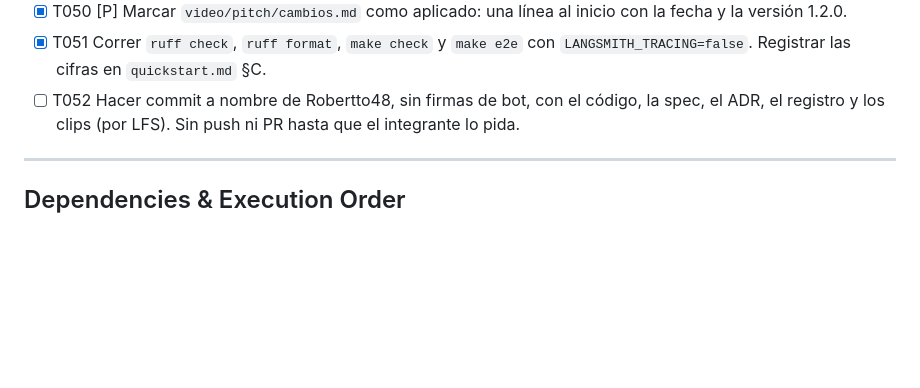
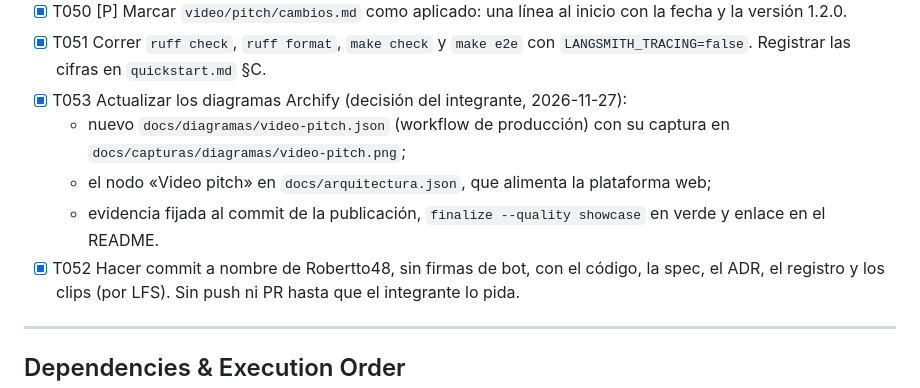
Before and after one commit to jasonCastano/proyecto_modelos_lenguaje, a Markdown page: specs/029-pitch-escenas-sincronizadas/tasks.md, the part around the change. Drawn GitHub-style; blank space fills up the shorter version.

Commit message:
docs(arquitectura): video pitch sincronizado en los diagramas Archify (specs 028 y 029)
- Nuevo diagrama de flujo docs/diagramas/video-pitch: guion y voz, alineación de palabras,
  sondeo de modelo, planos en Higgsfield, revisión por plano con anclas, gráficos propios,
  montaje, chequeo y publicación en la entrada web; captura enlazada desde el README.
- docs/arquitectura: nodo «Video pitch» (producción fuera de línea) que alimenta la plataforma
  web; evidencia fijada a bf9e01b.
- finalize --quality showcase en verde en ambos (validate, deliver, check y browser-check).
- Tareas de la spec 029 completas.

```diff
--- a/specs/029-pitch-escenas-sincronizadas/tasks.md
+++ b/specs/029-pitch-escenas-sincronizadas/tasks.md
@@ -338,7 +338,13 @@ hasta `publish`.
 - [X] T050 [P] Marcar `video/pitch/cambios.md` como aplicado: una línea al inicio con la fecha y la versión 1.2.0.
 - [X] T051 Correr `ruff check`, `ruff format`, `make check` y `make e2e` con `LANGSMITH_TRACING=false`. Registrar
   las cifras en `quickstart.md` §C.
-- [ ] T052 Hacer commit a nombre de Robertto48, sin firmas de bot, con el código, la spec, el ADR, el registro y los
+- [X] T053 Actualizar los diagramas Archify (decisión del integrante, 2026-11-27):
+  - nuevo `docs/diagramas/video-pitch.json` (workflow de producción) con su captura en
+    `docs/capturas/diagramas/video-pitch.png`;
+  - el nodo «Video pitch» en `docs/arquitectura.json`, que alimenta la plataforma web;
+  - evidencia fijada al commit de la publicación, `finalize --quality showcase` en verde y enlace
+    en el README.
+- [X] T052 Hacer commit a nombre de Robertto48, sin firmas de bot, con el código, la spec, el ADR, el registro y los
   clips (por LFS). Sin push ni PR hasta que el integrante lo pida.
 
 ---
```
Also changed, not shown: README.md (+6 -0 lines), docs/capturas/arquitectura.png, docs/capturas/diagramas/video-pitch.png (added), 12 other files.
